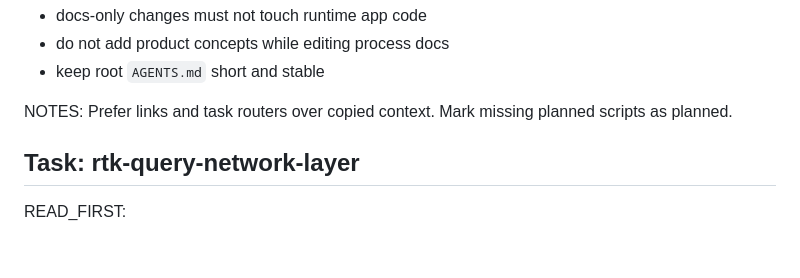
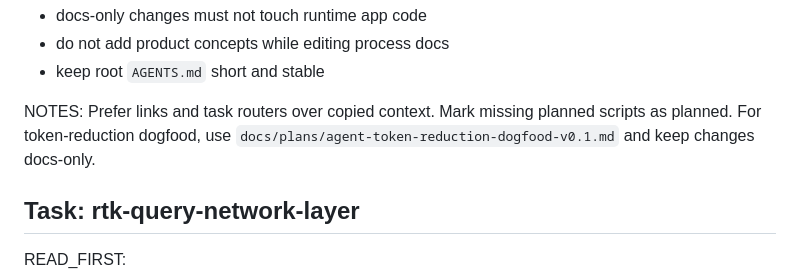
Before and after one commit to nrtrinid/life-harness, a Markdown page: docs/AGENT_CONTEXT_MAP.md, the part around the change. Rendered like a GitHub page; blank space fills up the shorter version.

```diff
--- a/docs/AGENT_CONTEXT_MAP.md
+++ b/docs/AGENT_CONTEXT_MAP.md
@@ -340,6 +340,7 @@ BOUNDARIES:
 - keep root `AGENTS.md` short and stable
 
 NOTES: Prefer links and task routers over copied context. Mark missing planned scripts as planned.
+For token-reduction dogfood, use `docs/plans/agent-token-reduction-dogfood-v0.1.md` and keep changes docs-only.
 
 ## Task: rtk-query-network-layer
 
```
Also changed, not shown: docs/README.md (+1 -0 lines), docs/plans/agent-token-reduction-dogfood-v0.1.md (added, +72 -0 lines).
